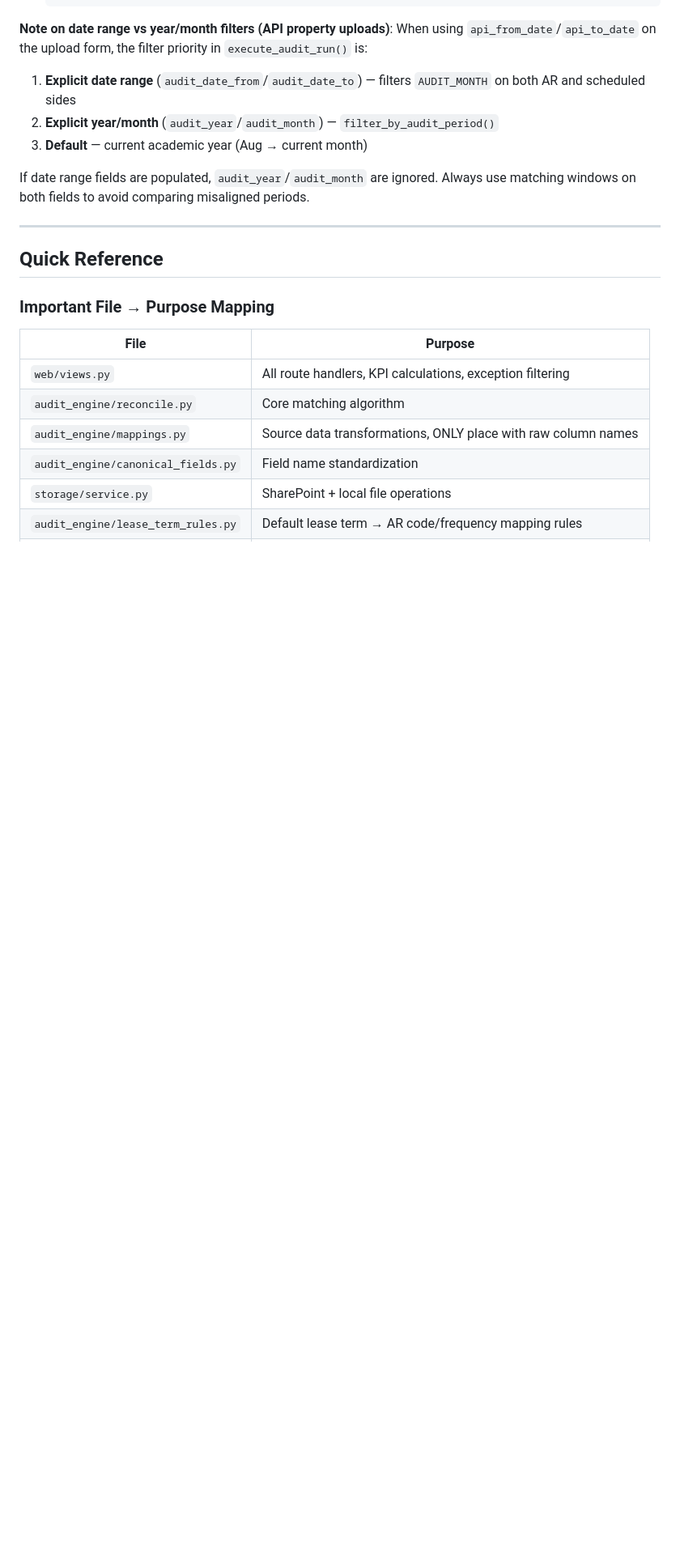
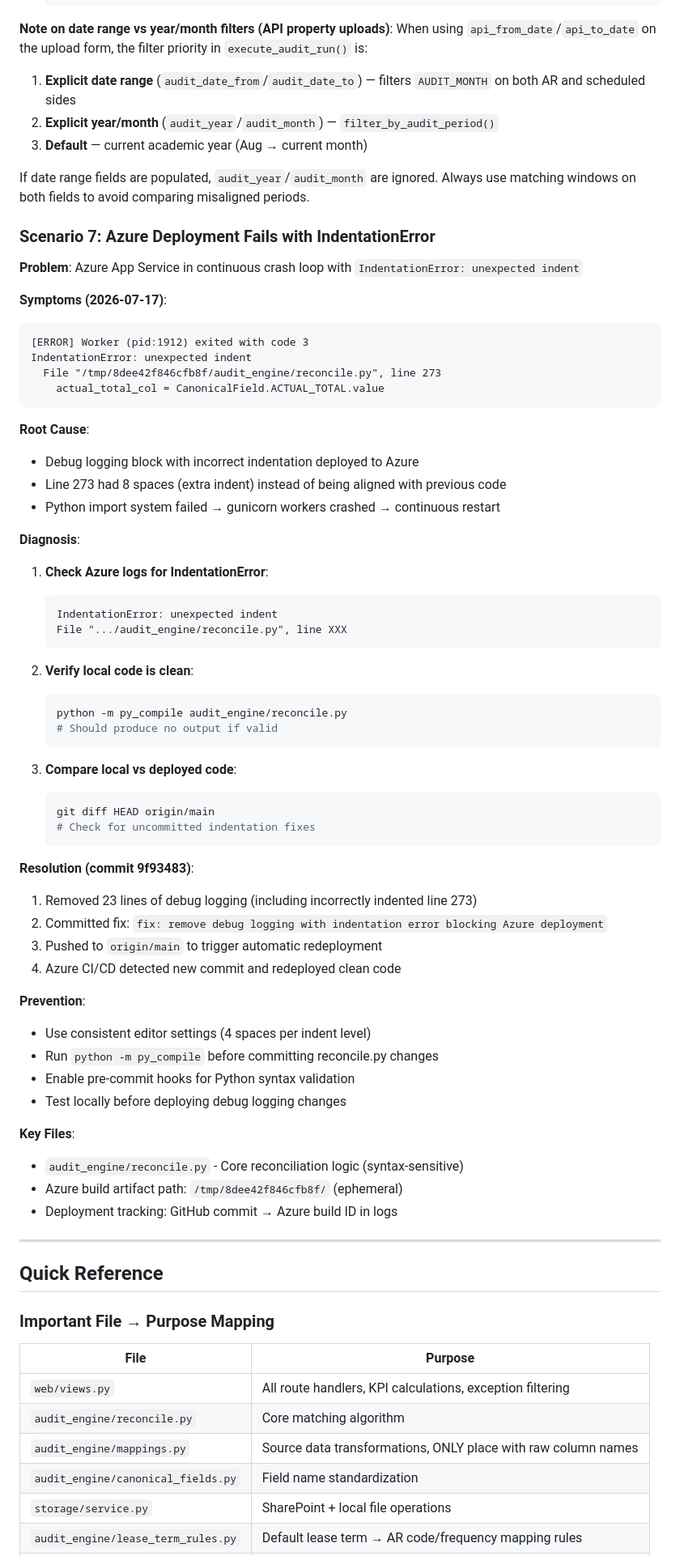
Before and after one commit to PeakMade/LeaseFileAudit, a Markdown page: MASTER_DOCUMENTATION.md, the part around the change. Shown at 81% size. GitHub-like rendering; blank space fills up the shorter version.

Commit message:
docs: add troubleshooting entry for Azure IndentationError deployment failure

````diff
--- a/MASTER_DOCUMENTATION.md
+++ b/MASTER_DOCUMENTATION.md
@@ -1848,6 +1848,59 @@ When using `api_from_date`/`api_to_date` on the upload form, the filter priority
 3. **Default** — current academic year (Aug → current month)
 
 If date range fields are populated, `audit_year`/`audit_month` are ignored. Always use matching windows on both fields to avoid comparing misaligned periods.
+
+### Scenario 7: Azure Deployment Fails with IndentationError
+
+**Problem**: Azure App Service in continuous crash loop with `IndentationError: unexpected indent`
+
+**Symptoms (2026-07-17)**:
+```
+[ERROR] Worker (pid:1912) exited with code 3
+IndentationError: unexpected indent
+  File "/tmp/8dee42f846cfb8f/audit_engine/reconcile.py", line 273
+    actual_total_col = CanonicalField.ACTUAL_TOTAL.value
+```
+
+**Root Cause**:
+- Debug logging block with incorrect indentation deployed to Azure
+- Line 273 had 8 spaces (extra indent) instead of being aligned with previous code
+- Python import system failed → gunicorn workers crashed → continuous restart
+
+**Diagnosis**:
+1. **Check Azure logs for IndentationError**:
+   ```
+   IndentationError: unexpected indent
+   File ".../audit_engine/reconcile.py", line XXX
+   ```
+
+2. **Verify local code is clean**:
+   ```bash
+   python -m py_compile audit_engine/reconcile.py
+   # Should produce no output if valid
+   ```
+
+3. **Compare local vs deployed code**:
+   ```bash
+   git diff HEAD origin/main
+   # Check for uncommitted indentation fixes
+   ```
+
+**Resolution (commit 9f93483)**:
+1. Removed 23 lines of debug logging (including incorrectly indented line 273)
+2. Committed fix: `fix: remove debug logging with indentation error blocking Azure deployment`
+3. Pushed to `origin/main` to trigger automatic redeployment
+4. Azure CI/CD detected new commit and redeployed clean code
+
+**Prevention**:
+- Use consistent editor settings (4 spaces per indent level)
+- Run `python -m py_compile` before committing reconcile.py changes
+- Enable pre-commit hooks for Python syntax validation
+- Test locally before deploying debug logging changes
+
+**Key Files**:
+- `audit_engine/reconcile.py` - Core reconciliation logic (syntax-sensitive)
+- Azure build artifact path: `/tmp/8dee42f846cfb8f/` (ephemeral)
+- Deployment tracking: GitHub commit → Azure build ID in logs
 
 ---
 
````
